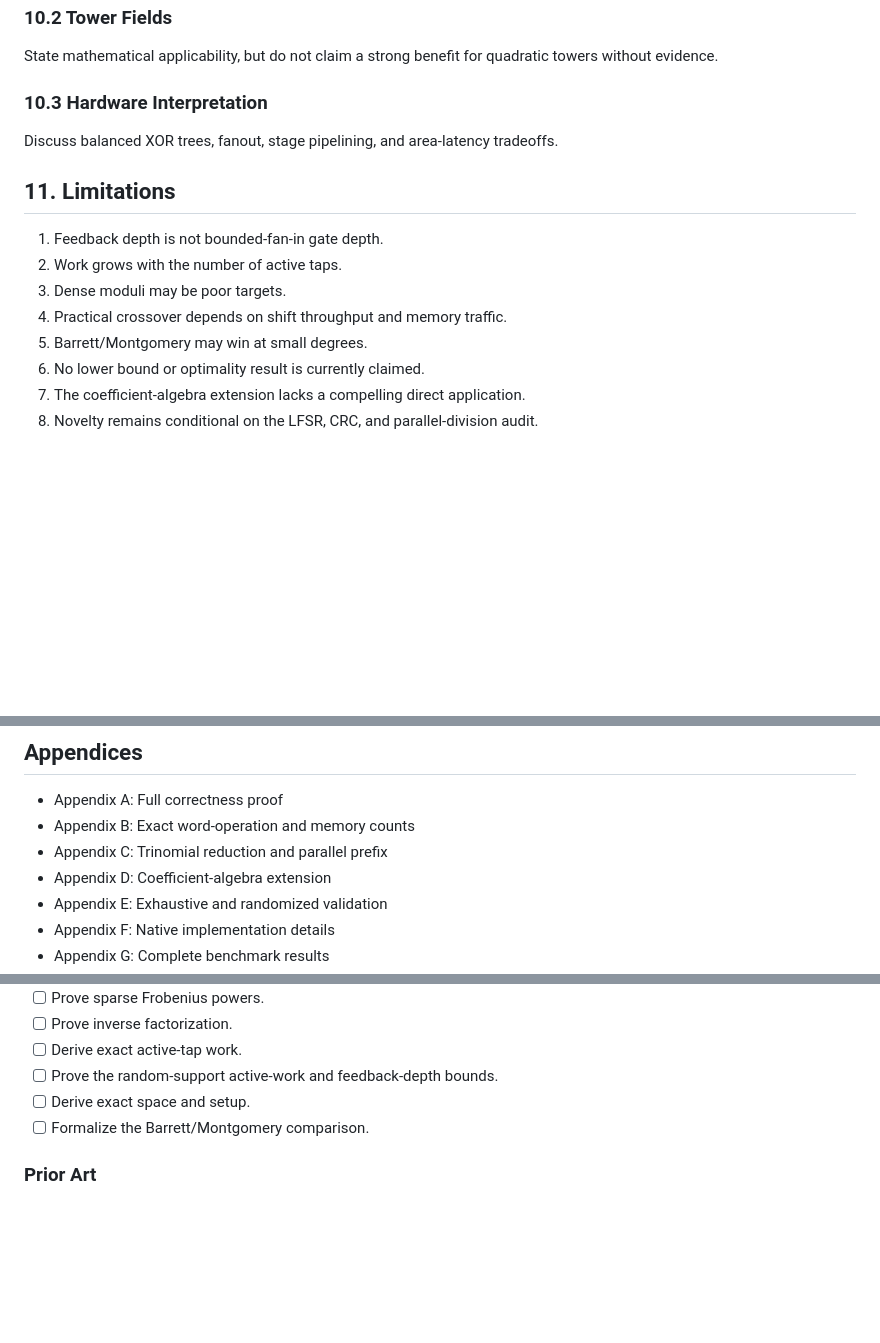
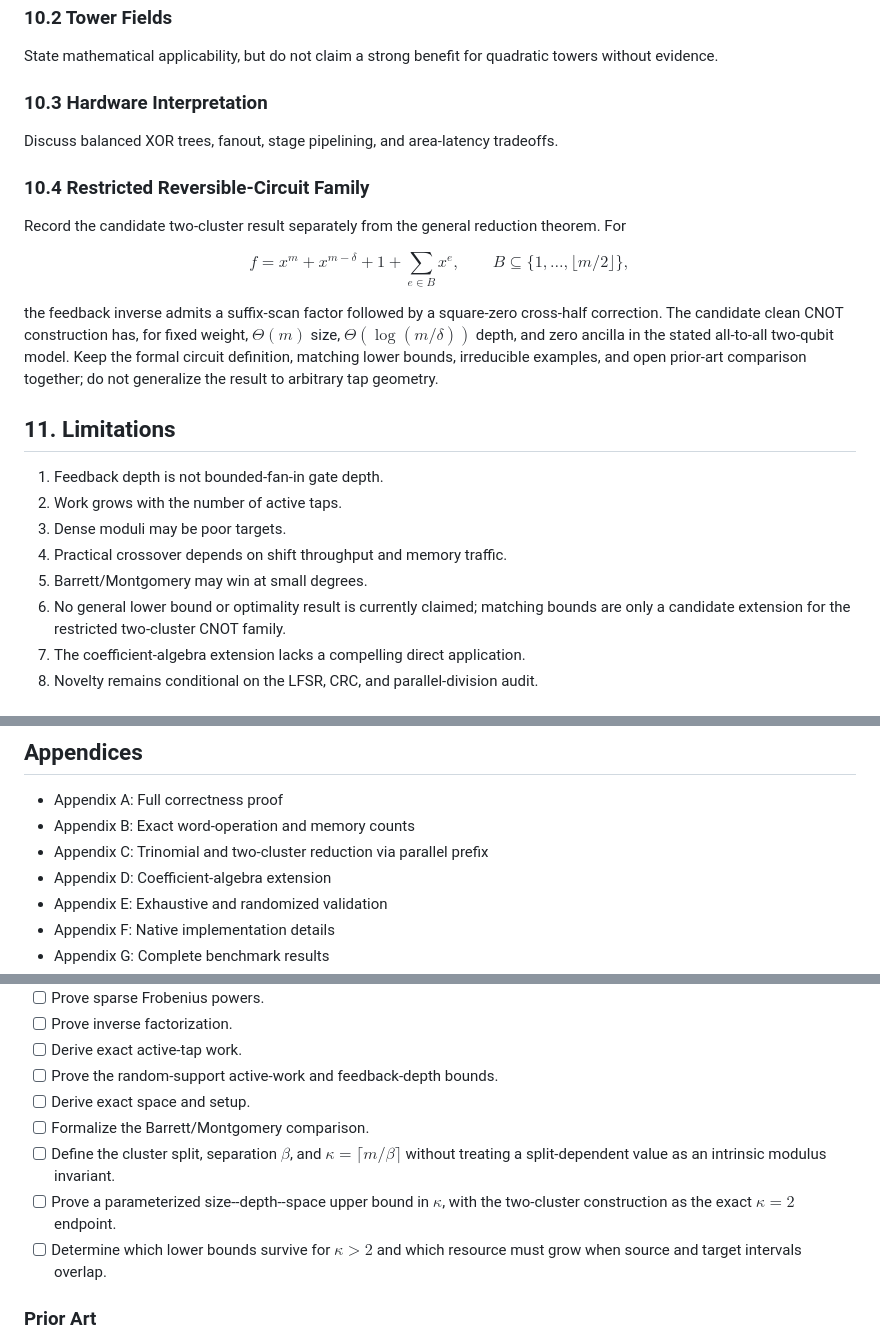
Before and after one commit to junyu33/ExSuwako, a Markdown page: paper/sections/extensions_appendices.md, 3 parts joined by grey strips. GitHub-like rendering; blank space fills up the shorter version.

```diff
--- a/paper/sections/extensions_appendices.md
+++ b/paper/sections/extensions_appendices.md
@@ -40,6 +40,24 @@ quadratic towers without evidence.
 Discuss balanced XOR trees, fanout, stage pipelining, and area-latency
 tradeoffs.
 
+### 10.4 Restricted Reversible-Circuit Family
+
+Record the candidate two-cluster result separately from the general reduction
+theorem.  For
+
+$$
+f=x^m+x^{m-\delta}+1+\sum_{e\in B}x^e,
+\qquad
+B\subseteq\{1,\ldots,\lfloor m/2\rfloor\},
+$$
+
+the feedback inverse admits a suffix-scan factor followed by a square-zero
+cross-half correction.  The candidate clean CNOT construction has, for fixed
+weight, $\Theta(m)$ size, $\Theta(\log(m/\delta))$ depth, and zero ancilla in
+the stated all-to-all two-qubit model.  Keep the formal circuit definition,
+matching lower bounds, irreducible examples, and open prior-art comparison
+together; do not generalize the result to arbitrary tap geometry.
+
 ## 11. Limitations
 
 1. Feedback depth is not bounded-fan-in gate depth.
@@ -47,7 +65,9 @@ tradeoffs.
 3. Dense moduli may be poor targets.
 4. Practical crossover depends on shift throughput and memory traffic.
 5. Barrett/Montgomery may win at small degrees.
-6. No lower bound or optimality result is currently claimed.
+6. No general lower bound or optimality result is currently claimed; matching
+   bounds are only a candidate extension for the restricted two-cluster CNOT
+   family.
 7. The coefficient-algebra extension lacks a compelling direct application.
 8. Novelty remains conditional on the LFSR, CRC, and parallel-division audit.
 
@@ -70,7 +90,7 @@ tradeoffs.
 
 - Appendix A: Full correctness proof
 - Appendix B: Exact word-operation and memory counts
-- Appendix C: Trinomial reduction and parallel prefix
+- Appendix C: Trinomial and two-cluster reduction via parallel prefix
 - Appendix D: Coefficient-algebra extension
 - Appendix E: Exhaustive and randomized validation
 - Appendix F: Native implementation details
@@ -148,6 +170,13 @@ technical sections.
 - [ ] Prove the random-support active-work and feedback-depth bounds.
 - [ ] Derive exact space and setup.
 - [ ] Formalize the Barrett/Montgomery comparison.
+- [ ] Define the cluster split, separation $\beta$, and
+      $\kappa=\lceil m/\beta\rceil$ without treating a split-dependent value
+      as an intrinsic modulus invariant.
+- [ ] Prove a parameterized size--depth--space upper bound in $\kappa$, with
+      the two-cluster construction as the exact $\kappa=2$ endpoint.
+- [ ] Determine which lower bounds survive for $\kappa>2$ and which resource
+      must grow when source and target intervals overlap.
 
 ### Prior Art
 
```
Also changed, not shown: other parts of paper/sections/extensions_appendices.md (+2 -0 lines), paper/sections/implementation_evaluation.md (+38 -8 lines), paper/writing_guide.md (+8 -2 lines).
